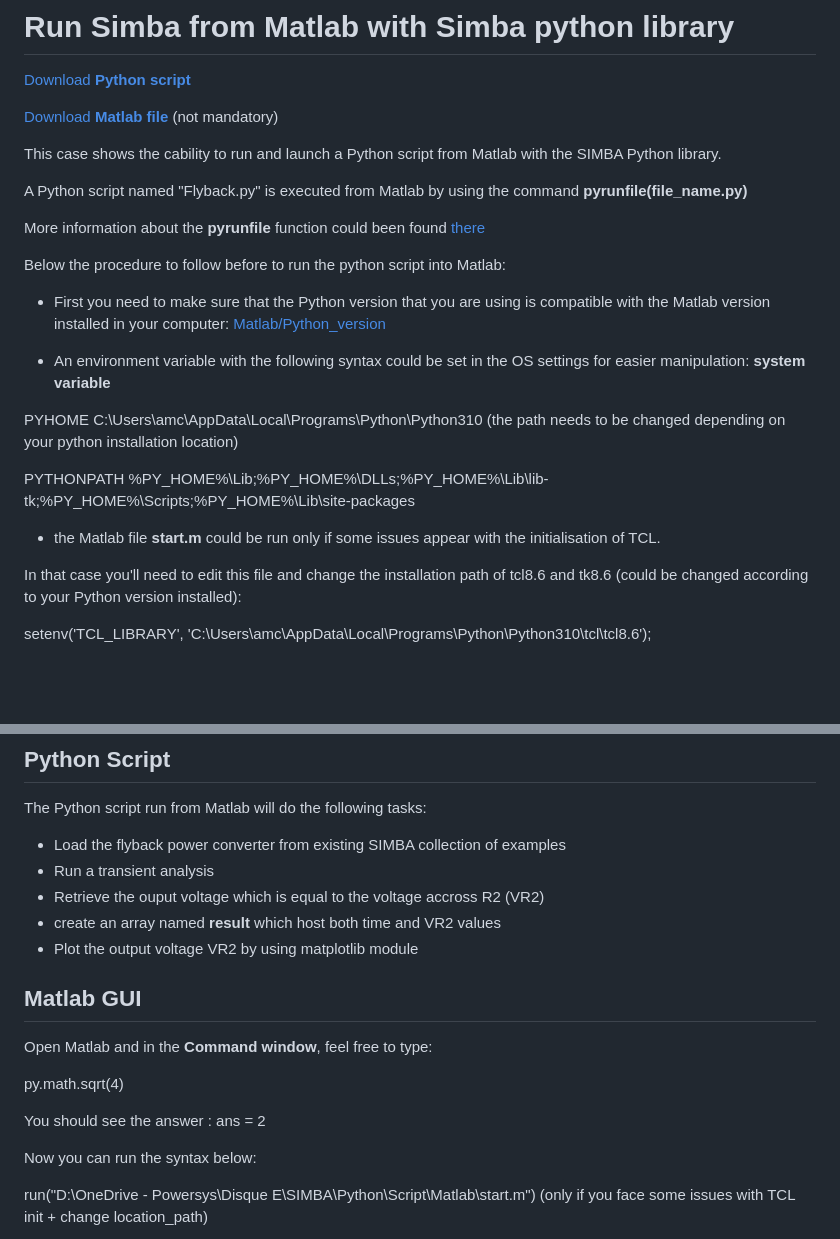
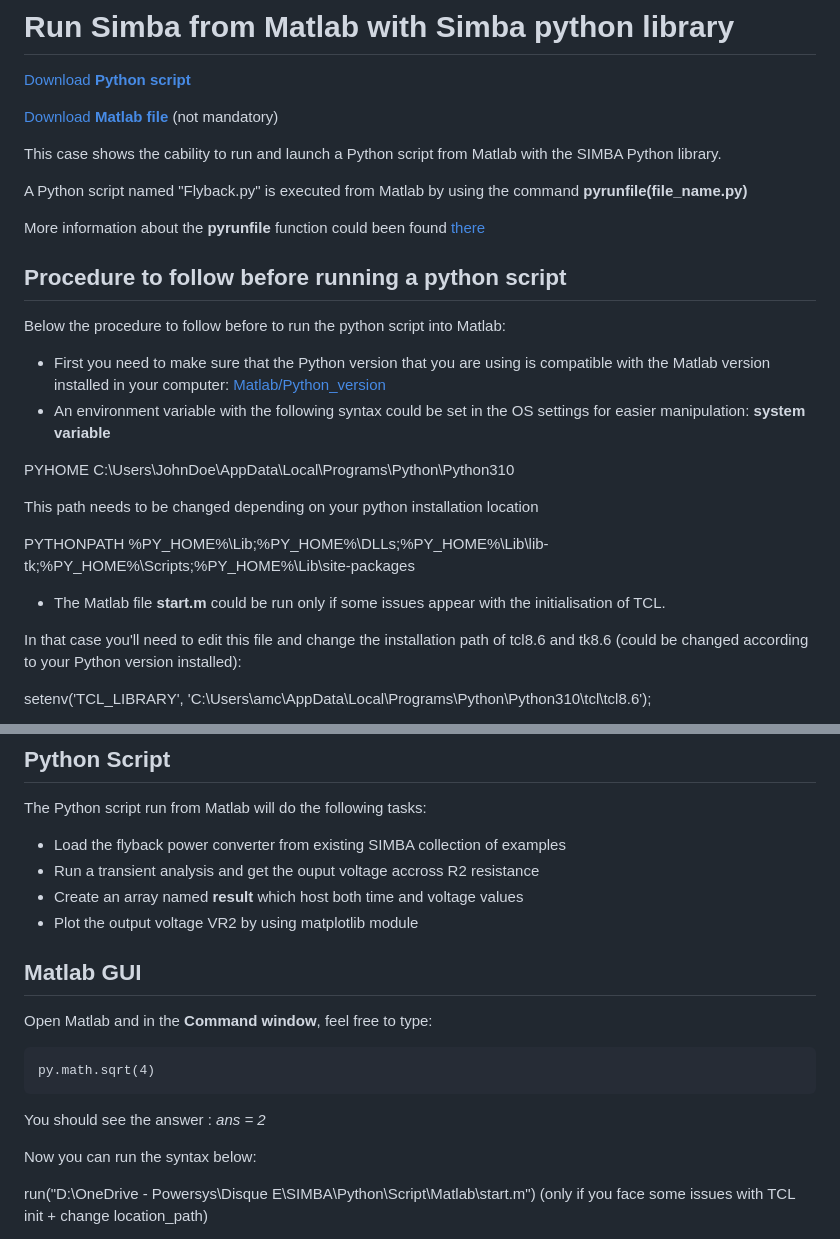
Before and after one commit to aesim-tech/simba-python-examples, a Markdown page: 30. Matlab/readme.md, 2 parts joined by grey strips. Rendered like a GitHub page; blank space fills up the shorter version.

````diff
--- a/30. Matlab/readme.md
+++ b/30. Matlab/readme.md
@@ -16,18 +16,21 @@ A Python script named "Flyback.py" is executed from Matlab by using the command
 
 More information about the **pyrunfile** function could been found [there](https://fr.mathworks.com/help/matlab/ref/pyrunfile.html)
 
+## Procedure to follow before running a python script
+
 Below the procedure to follow before to run the python script into Matlab:
 
-* First you need to make sure that the Python version that you are using is compatible with the Matlab version installed in your computer:
-[Matlab/Python_version](https://fr.mathworks.com/support/requirements/python-compatibility.html)
-
+* First you need to make sure that the Python version that you are using is compatible with the Matlab version installed in your computer: [Matlab/Python_version](https://fr.mathworks.com/support/requirements/python-compatibility.html)
 * An environment variable with the following syntax could be set in the OS settings for easier manipulation: **system variable**
 
-PYHOME        <span style='color:red'>C:\Users\amc\AppData\Local\Programs\Python\Python310</span>  (the path needs to be changed depending on your python installation location)
+PYHOME        <span style='color:red'>C:\Users\JohnDoe\AppData\Local\Programs\Python\Python310</span>
+
+This path needs to be changed depending on your python installation location
 
 PYTHONPATH    %PY_HOME%\Lib;%PY_HOME%\DLLs;%PY_HOME%\Lib\lib-tk;%PY_HOME%\Scripts\;%PY_HOME%\Lib\site-packages
 
-* the Matlab file **start.m** could be run only if some issues appear with the initialisation of TCL.
+
+* The Matlab file **start.m** could be run only if some issues appear with the initialisation of TCL.
 
 In that case you'll need to edit this file and change the installation path of <span style='color:red'>tcl8.6</span> and <span style='color:red'>tk8.6</span> (could be changed according to your Python version installed):
 
@@ -55,18 +58,20 @@ Below the Flyback power converter used for this case. This example comes from th
 The Python script run from Matlab will do the following tasks:
 
 * Load the flyback power converter from existing SIMBA collection of examples
-* Run a transient analysis
-* Retrieve the ouput voltage which is equal to the voltage accross R2 (VR2)
-* create an array named **result** which host both time and VR2 values
+* Run a transient analysis and get the ouput voltage accross R2 resistance
+* Create an array named **result** which host both time and voltage values
 * Plot the output voltage VR2 by using matplotlib module
 
 ## Matlab GUI
 
 Open Matlab and in the **Command window**, feel free to type:
 
+```
 py.math.sqrt(4)
+```
 
-You should see the answer : ans = 2
+
+You should see the answer : *ans = 2*
 
 Now you can run the syntax below:
 
````
Also changed, not shown: 16. CSV File Import/readme.md (+28 -23 lines), 31. Import MAT File/readme.md (added, +19 -0 lines), 16. CSV File Import/DAB_SIMBA.PNG (deleted), 16. CSV File Import/fig/DAB_SIMBA.png (deleted), 16. CSV File Import/fig/result.png, 16. CSV File Import/fig/tractive_force.png (added), 4 other files.
